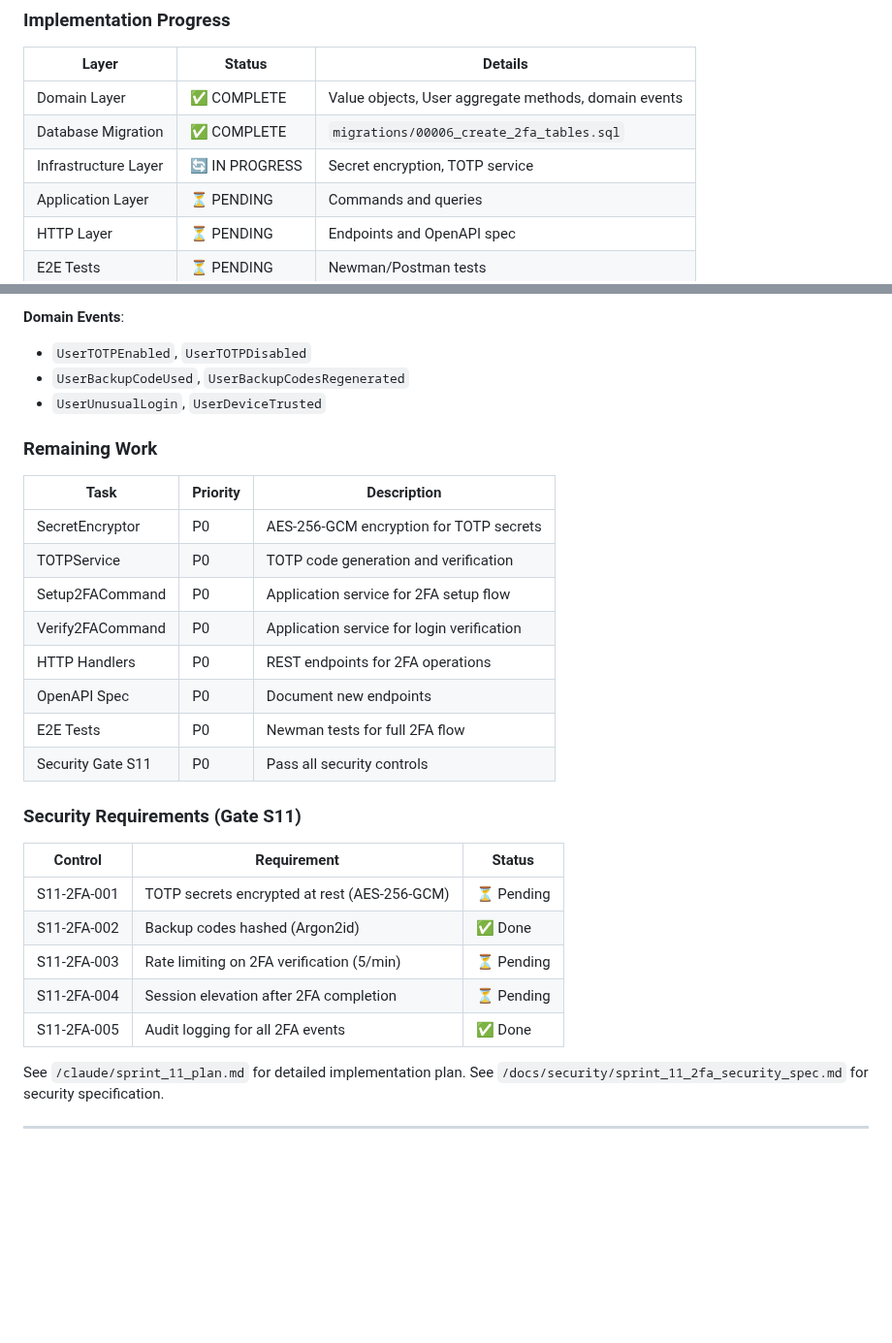
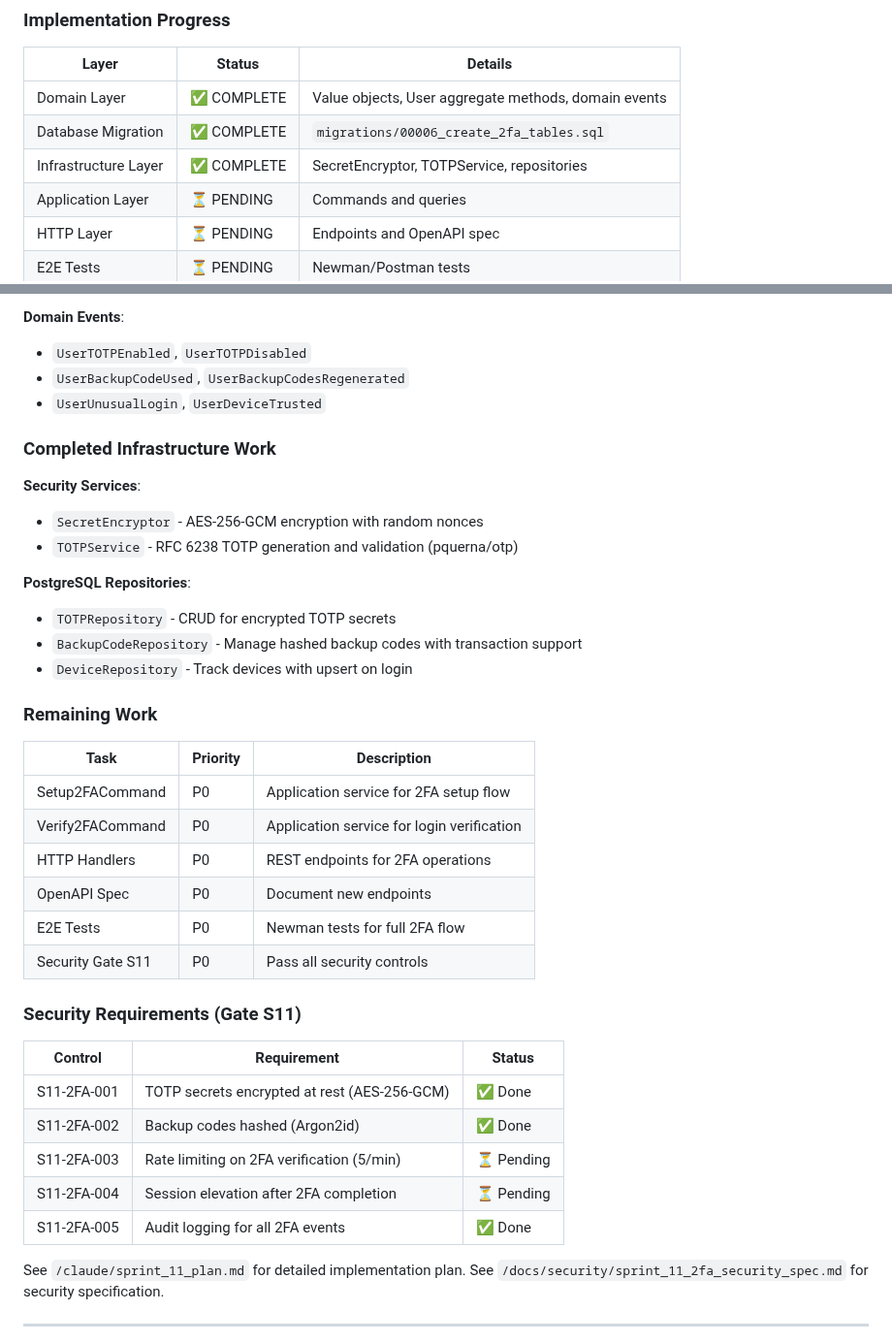
Before and after one commit to yegamble/goimg-datalayer, a Markdown page: claude/NEXT_STEPS.md, 2 parts joined by grey strips. Shown at 97% size. GitHub-like rendering; blank space fills up the shorter version.

Commit message:
docs: Update Sprint 11 progress - infrastructure layer complete

```diff
--- a/claude/NEXT_STEPS.md
+++ b/claude/NEXT_STEPS.md
@@ -189,7 +189,7 @@ Features deferred to Phase 2:
 |-------|--------|---------|
 | Domain Layer | ✅ COMPLETE | Value objects, User aggregate methods, domain events |
 | Database Migration | ✅ COMPLETE | `migrations/00006_create_2fa_tables.sql` |
-| Infrastructure Layer | 🔄 IN PROGRESS | Secret encryption, TOTP service |
+| Infrastructure Layer | ✅ COMPLETE | SecretEncryptor, TOTPService, repositories |
 | Application Layer | ⏳ PENDING | Commands and queries |
 | HTTP Layer | ⏳ PENDING | Endpoints and OpenAPI spec |
 | E2E Tests | ⏳ PENDING | Newman/Postman tests |
@@ -211,12 +211,21 @@ Features deferred to Phase 2:
 - `UserBackupCodeUsed`, `UserBackupCodesRegenerated`
 - `UserUnusualLogin`, `UserDeviceTrusted`
 
+### Completed Infrastructure Work
+
+**Security Services**:
+- `SecretEncryptor` - AES-256-GCM encryption with random nonces
+- `TOTPService` - RFC 6238 TOTP generation and validation (pquerna/otp)
+
+**PostgreSQL Repositories**:
+- `TOTPRepository` - CRUD for encrypted TOTP secrets
+- `BackupCodeRepository` - Manage hashed backup codes with transaction support
+- `DeviceRepository` - Track devices with upsert on login
+
 ### Remaining Work
 
 | Task | Priority | Description |
 |------|----------|-------------|
-| SecretEncryptor | P0 | AES-256-GCM encryption for TOTP secrets |
-| TOTPService | P0 | TOTP code generation and verification |
 | Setup2FACommand | P0 | Application service for 2FA setup flow |
 | Verify2FACommand | P0 | Application service for login verification |
 | HTTP Handlers | P0 | REST endpoints for 2FA operations |
@@ -228,11 +237,11 @@ Features deferred to Phase 2:
 
 | Control | Requirement | Status |
 |---------|-------------|--------|
-| S11-2FA-001 | TOTP secrets encrypted at rest (AES-256-GCM) | ⏳ Pending |
+| S11-2FA-001 | TOTP secrets encrypted at rest (AES-256-GCM) | ✅ Done |
 | S11-2FA-002 | Backup codes hashed (Argon2id) | ✅ Done |
 | S11-2FA-003 | Rate limiting on 2FA verification (5/min) | ⏳ Pending |
 | S11-2FA-004 | Session elevation after 2FA completion | ⏳ Pending |
-| S11-2FA-005 | Audit logging for all 2FA events | ✅ Done |
+| S11-2FA-005 | Audit logging for all 2FA events | ✅ Done | |
 
 See `/claude/sprint_11_plan.md` for detailed implementation plan.
 See `/docs/security/sprint_11_2fa_security_spec.md` for security specification.
```
